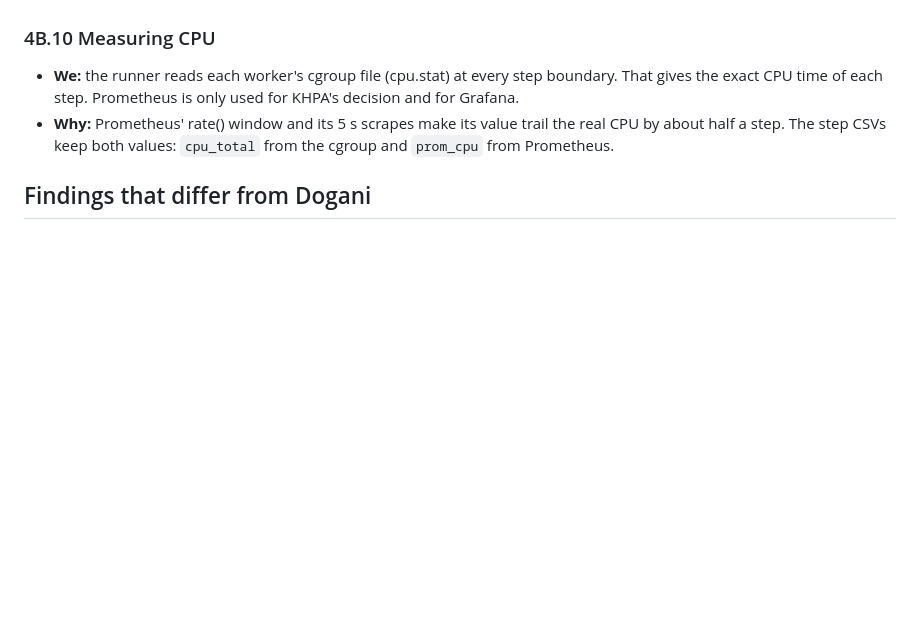
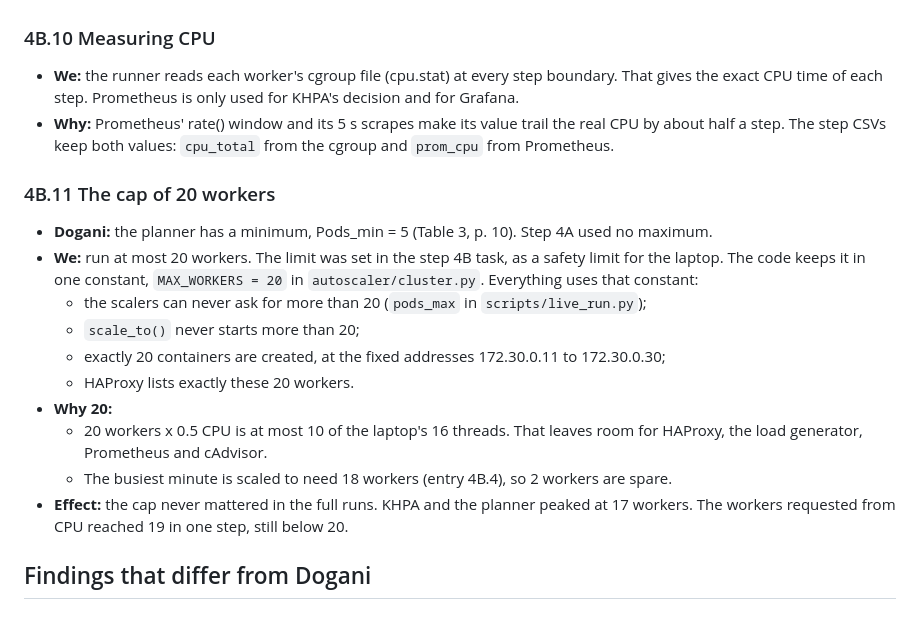
Before and after one commit to Ahmedhazemm29/proactive-fog-fl, a Markdown page: docs/decisions.md, the part around the change. GitHub-like rendering; blank space fills up the shorter version.

Commit message:
Explain the cap of 20 live workers in the decisions log (4B.11)

```diff
--- a/docs/decisions.md
+++ b/docs/decisions.md
@@ -304,6 +304,19 @@ The code and results are in this repository:
 - **We:** the runner reads each worker's cgroup file (cpu.stat) at every step boundary. That gives the exact CPU time of each step. Prometheus is only used for KHPA's decision and for Grafana.
 - **Why:** Prometheus' rate() window and its 5 s scrapes make its value trail the real CPU by about half a step. The step CSVs keep both values: `cpu_total` from the cgroup and `prom_cpu` from Prometheus.
 
+### 4B.11 The cap of 20 workers
+
+- **Dogani:** the planner has a minimum, Pods_min = 5 (Table 3, p. 10). Step 4A used no maximum.
+- **We:** run at most 20 workers. The limit was set in the step 4B task, as a safety limit for the laptop. The code keeps it in one constant, `MAX_WORKERS = 20` in `autoscaler/cluster.py`. Everything uses that constant:
+  - the scalers can never ask for more than 20 (`pods_max` in `scripts/live_run.py`);
+  - `scale_to()` never starts more than 20;
+  - exactly 20 containers are created, at the fixed addresses 172.30.0.11 to 172.30.0.30;
+  - HAProxy lists exactly these 20 workers.
+- **Why 20:**
+  - 20 workers x 0.5 CPU is at most 10 of the laptop's 16 threads. That leaves room for HAProxy, the load generator, Prometheus and cAdvisor.
+  - The busiest minute is scaled to need 18 workers (entry 4B.4), so 2 workers are spare.
+- **Effect:** the cap never mattered in the full runs. KHPA and the planner peaked at 17 workers. The workers requested from CPU reached 19 in one step, still below 20.
+
 ## Findings that differ from Dogani
 
 ### 4.1 The FIFA trace is not stationary
```
